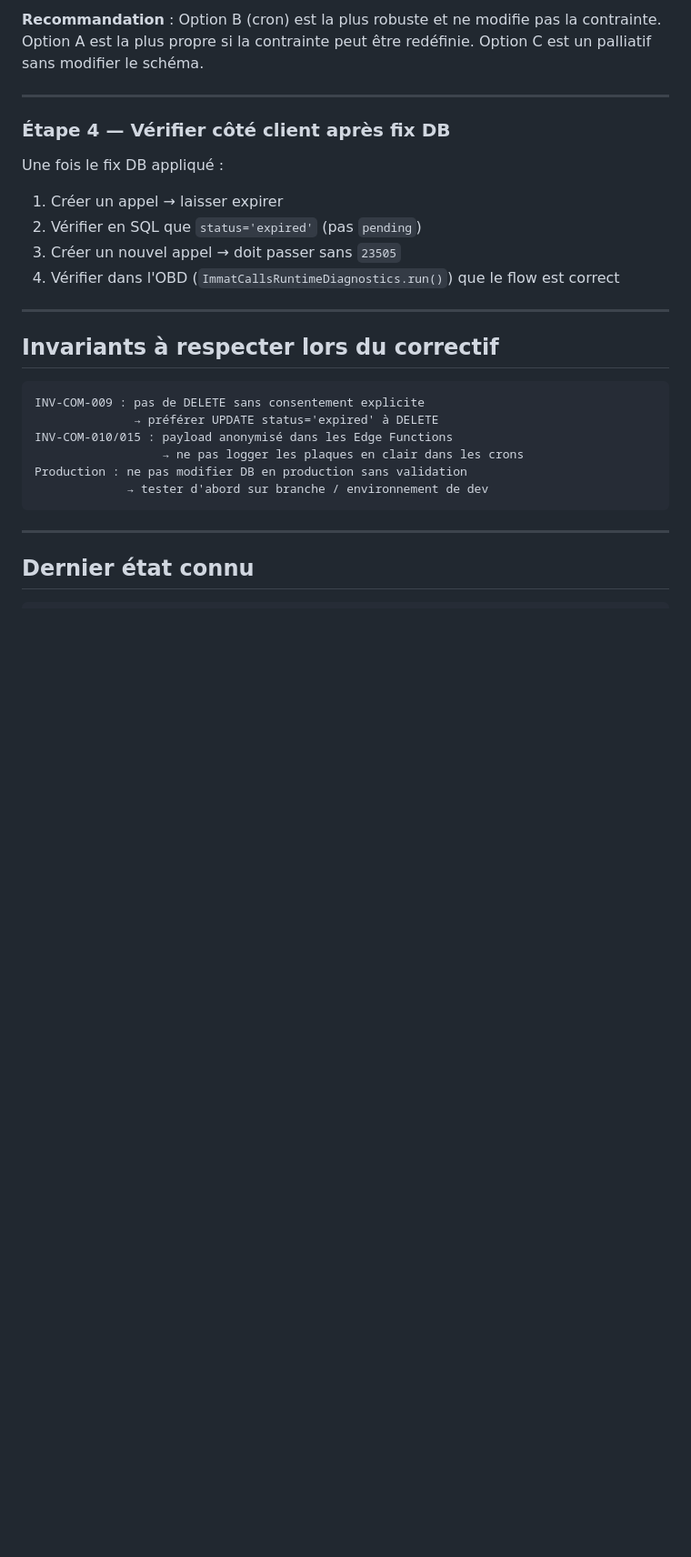
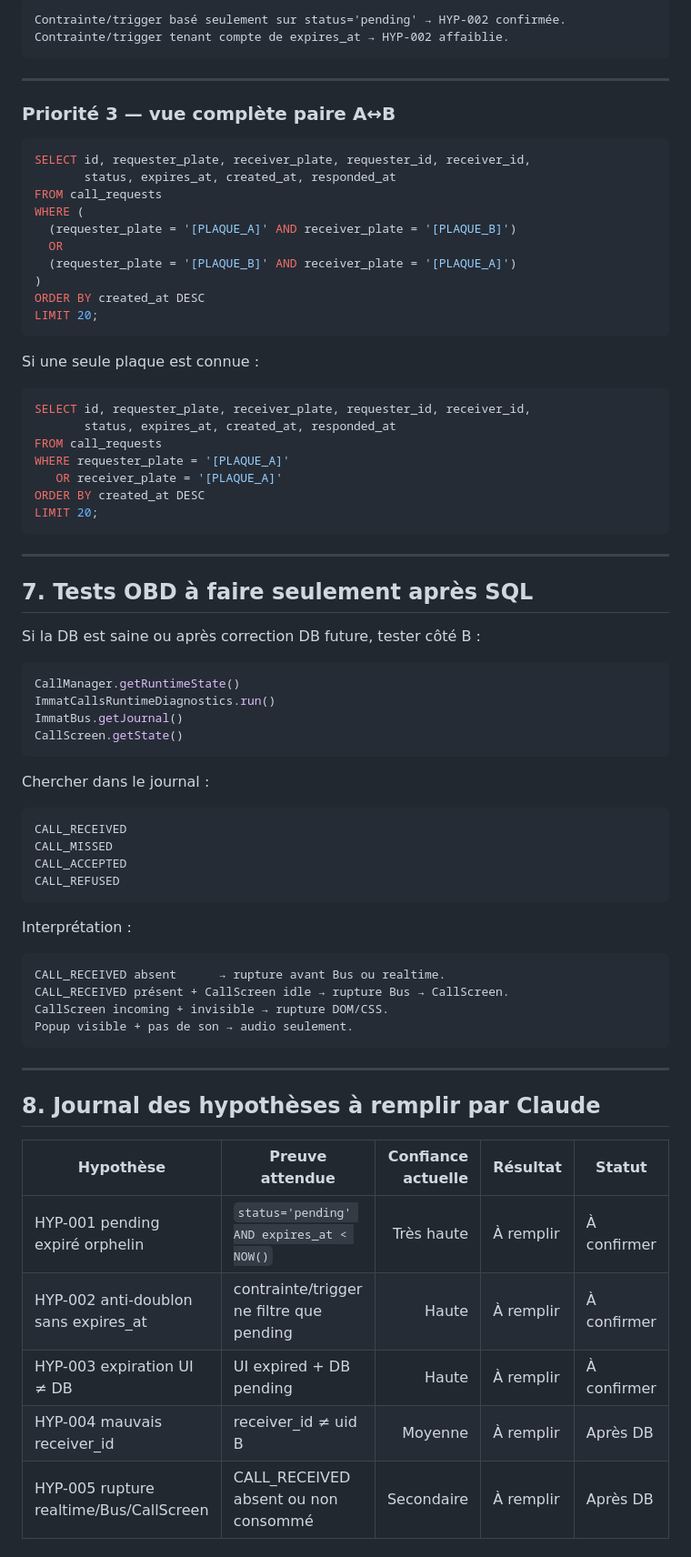
Before and after one commit to caisse43700-lgtm/Projet-immat-Connect, a Markdown page: docs/CALL_PENDING_EXPIRY_DIAGNOSTIC.md, the part around one of its changes. Shown at 91% size. Rendered like a GitHub page; blank space fills up the shorter version.

````diff
--- a/docs/CALL_PENDING_EXPIRY_DIAGNOSTIC.md
+++ b/docs/CALL_PENDING_EXPIRY_DIAGNOSTIC.md
@@ -236,30 +394,77 @@ FOR EACH ROW EXECUTE FUNCTION clean_expired_before_call_insert();
-**Recommandation** : Option B (cron) est la plus robuste et ne modifie pas la contrainte. Option A est la plus propre si la contrainte peut être redéfinie. Option C est un palliatif sans modifier le schéma.
-
----
-
-### Étape 4 — Vérifier côté client après fix DB
-
-Une fois le fix DB appliqué :
-1. Créer un appel → laisser expirer
-2. Vérifier en SQL que `status='expired'` (pas `pending`)
-3. Créer un nouvel appel → doit passer sans `23505`
-4. Vérifier dans l'OBD (`ImmatCallsRuntimeDiagnostics.run()`) que le flow est correct
-
----
-
-## Invariants à respecter lors du correctif
-
-```
-INV-COM-009 : pas de DELETE sans consentement explicite
-              → préférer UPDATE status='expired' à DELETE
-INV-COM-010/015 : payload anonymisé dans les Edge Functions
-                  → ne pas logger les plaques en clair dans les crons
-Production : ne pas modifier DB en production sans validation
-             → tester d'abord sur branche / environnement de dev
+```text
+Contrainte/trigger basé seulement sur status='pending' → HYP-002 confirmée.
+Contrainte/trigger tenant compte de expires_at → HYP-002 affaiblie.
 ```
 
 ---
 
-## Dernier état connu
+### Priorité 3 — vue complète paire A↔B
 
+```sql
+SELECT id, requester_plate, receiver_plate, requester_id, receiver_id,
+       status, expires_at, created_at, responded_at
+FROM call_requests
+WHERE (
+  (requester_plate = '[PLAQUE_A]' AND receiver_plate = '[PLAQUE_B]')
+  OR
+  (requester_plate = '[PLAQUE_B]' AND receiver_plate = '[PLAQUE_A]')
+)
+ORDER BY created_at DESC
+LIMIT 20;
 ```
+
+Si une seule plaque est connue :
+
+```sql
+SELECT id, requester_plate, receiver_plate, requester_id, receiver_id,
+       status, expires_at, created_at, responded_at
+FROM call_requests
+WHERE requester_plate = '[PLAQUE_A]'
+   OR receiver_plate = '[PLAQUE_A]'
+ORDER BY created_at DESC
+LIMIT 20;
+```
+
+---
+
+## 7. Tests OBD à faire seulement après SQL
+
+Si la DB est saine ou après correction DB future, tester côté B :
+
+```js
+CallManager.getRuntimeState()
+ImmatCallsRuntimeDiagnostics.run()
+ImmatBus.getJournal()
+CallScreen.getState()
+```
+
+Chercher dans le journal :
+
+```text
+CALL_RECEIVED
+CALL_MISSED
+CALL_ACCEPTED
+CALL_REFUSED
+```
+
+Interprétation :
+
+```text
+CALL_RECEIVED absent      → rupture avant Bus ou realtime.
+CALL_RECEIVED présent + CallScreen idle → rupture Bus → CallScreen.
+CallScreen incoming + invisible → rupture DOM/CSS.
+Popup visible + pas de son → audio seulement.
+```
+
+---
+
+## 8. Journal des hypothèses à remplir par Claude
+
+| Hypothèse | Preuve attendue | Confiance actuelle | Résultat | Statut |
+|---|---|---:|---|---|
+| HYP-001 pending expiré orphelin | `status='pending' AND expires_at < NOW()` | Très haute | À remplir | À confirmer |
+| HYP-002 anti-doublon sans expires_at | contrainte/trigger ne filtre que pending | Haute | À remplir | À confirmer |
+| HYP-003 expiration UI ≠ DB | UI expired + DB pending | Haute | À remplir | À confirmer |
+| HYP-004 mauvais receiver_id | receiver_id ≠ uid B | Moyenne | À remplir | Après DB |
+| HYP-005 rupture realtime/Bus/CallScreen | CALL_RECEIVED absent ou non consommé | Secondaire | À remplir | Après DB |
+
````
Also changed, not shown: other parts of docs/CALL_PENDING_EXPIRY_DIAGNOSTIC.md (+354 -161 lines).
